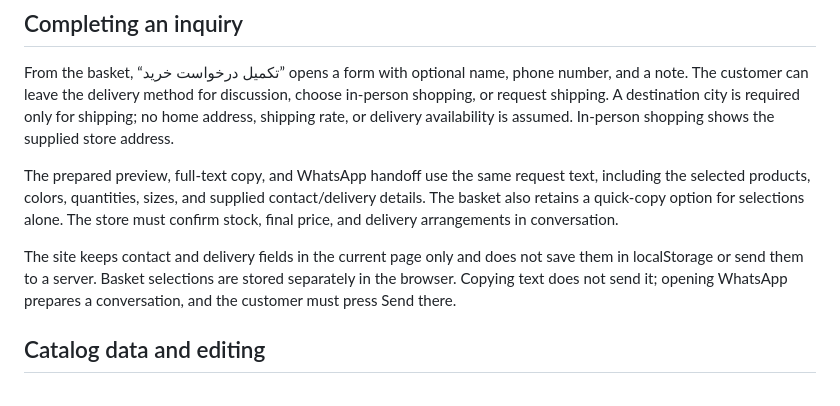
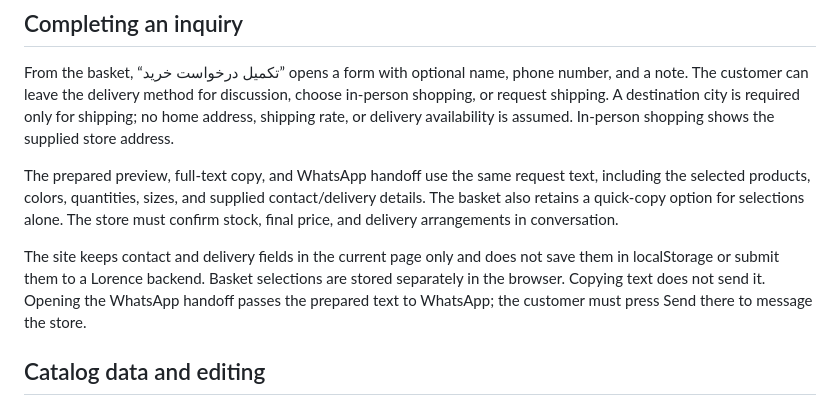
Before and after one commit to RanaRanaie/lorence-shop, a Markdown page: README.md, the part around the change. GitHub-like rendering.

Commit message:
[CF-Pages-Skip] Clarify request text privacy and WhatsApp handoff

```diff
--- a/README.md
+++ b/README.md
@@ -22,7 +22,7 @@ From the basket, “تکمیل درخواست خرید” opens a form with opti
 
 The prepared preview, full-text copy, and WhatsApp handoff use the same request text, including the selected products, colors, quantities, sizes, and supplied contact/delivery details. The basket also retains a quick-copy option for selections alone. The store must confirm stock, final price, and delivery arrangements in conversation.
 
-The site keeps contact and delivery fields in the current page only and does not save them in localStorage or send them to a server. Basket selections are stored separately in the browser. Copying text does not send it; opening WhatsApp prepares a conversation, and the customer must press Send there.
+The site keeps contact and delivery fields in the current page only and does not save them in localStorage or submit them to a Lorence backend. Basket selections are stored separately in the browser. Copying text does not send it. Opening the WhatsApp handoff passes the prepared text to WhatsApp; the customer must press Send there to message the store.
 
 ## Catalog data and editing
 
```
